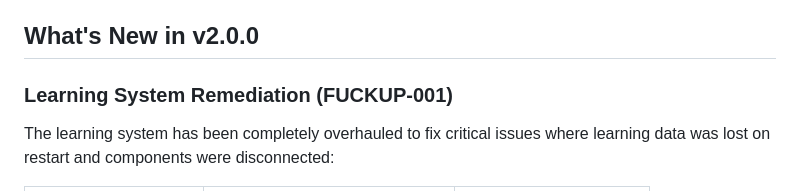
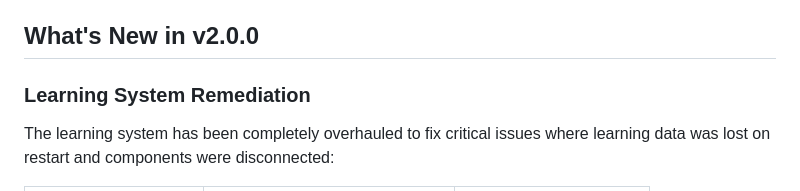
Before and after one commit to ste-bah/claudeflow-testing, a Markdown page: README.md, the part around the change. GitHub-like rendering.

```diff
--- a/README.md
+++ b/README.md
@@ -37,7 +37,7 @@ A sophisticated multi-agent AI system with persistent memory, adaptive learning,
 
 ## What's New in v2.0.0
 
-### Learning System Remediation (FUCKUP-001)
+### Learning System Remediation
 
 The learning system has been completely overhauled to fix critical issues where learning data was lost on restart and components were disconnected:
 
```
